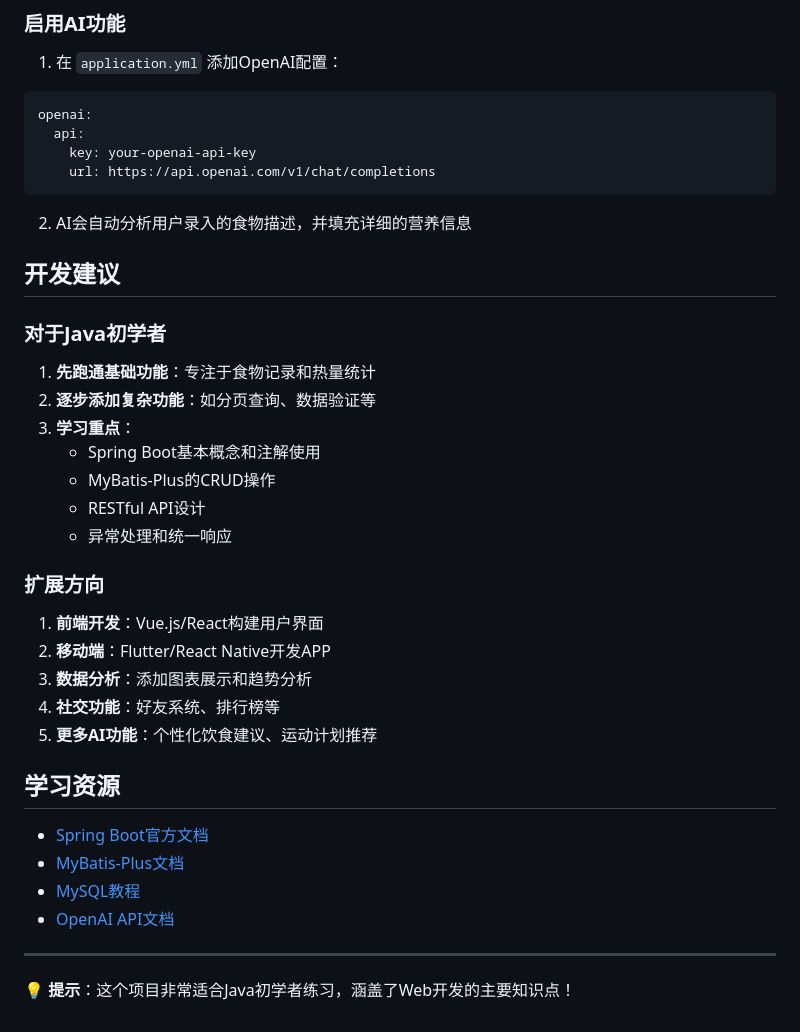
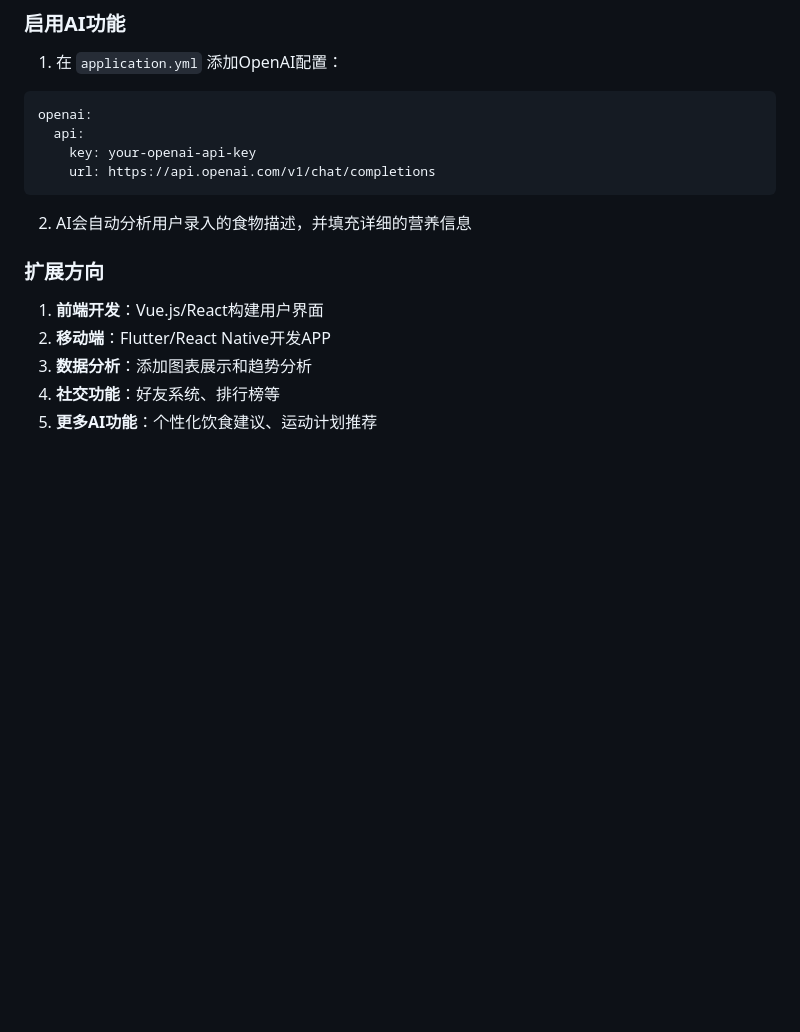
Before and after one commit to yuuiwa1551/weight-loss-tracker, a Markdown page: weight-loss-tracker/README.md, the part around the change. Rendered like a GitHub page; blank space fills up the shorter version.

```diff
--- a/weight-loss-tracker/README.md
+++ b/weight-loss-tracker/README.md
@@ -154,17 +154,6 @@ openai:
 
 2. AI会自动分析用户录入的食物描述，并填充详细的营养信息
 
-## 开发建议
-
-### 对于Java初学者
-
-1. **先跑通基础功能**：专注于食物记录和热量统计
-2. **逐步添加复杂功能**：如分页查询、数据验证等
-3. **学习重点**：
-   - Spring Boot基本概念和注解使用
-   - MyBatis-Plus的CRUD操作
-   - RESTful API设计
-   - 异常处理和统一响应
 
 ### 扩展方向
 
@@ -173,13 +162,3 @@ openai:
 3. **数据分析**：添加图表展示和趋势分析
 4. **社交功能**：好友系统、排行榜等
 5. **更多AI功能**：个性化饮食建议、运动计划推荐
-
-## 学习资源
-
-- [Spring Boot官方文档](https://spring.io/projects/spring-boot)
-- [MyBatis-Plus文档](https://baomidou.com/)
-- [MySQL教程](https://www.mysql.com/)
-- [OpenAI API文档](https://platform.openai.com/docs)
-
----
-💡 **提示**：这个项目非常适合Java初学者练习，涵盖了Web开发的主要知识点！
```
